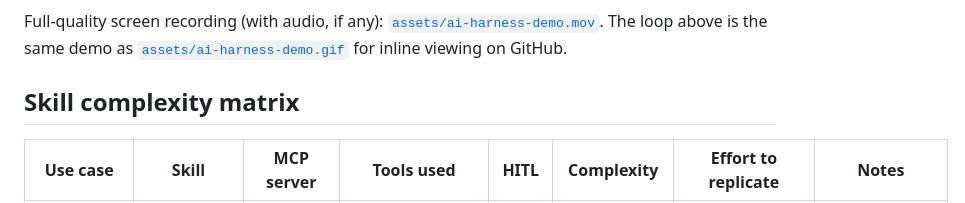
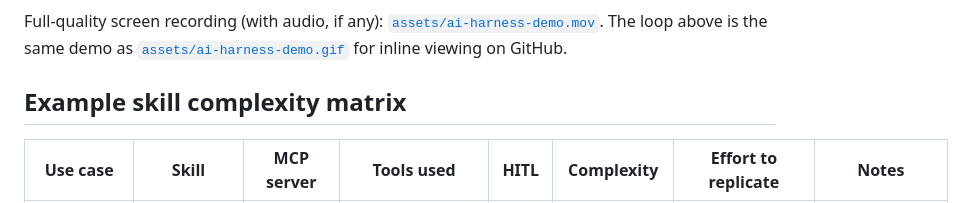
Before and after one commit to c2pig/ai-harness, a Markdown page: README.md, the part around the change. GitHub-like rendering.

Commit message:
Rename section to 'Example skill complexity matrix'

```diff
--- a/README.md
+++ b/README.md
@@ -62,7 +62,7 @@ flowchart TB
 
 Full-quality screen recording (with audio, if any): [`assets/ai-harness-demo.mov`](assets/ai-harness-demo.mov). The loop above is the same demo as [`assets/ai-harness-demo.gif`](assets/ai-harness-demo.gif) for inline viewing on GitHub.
 
-## Skill complexity matrix
+## Example skill complexity matrix
 
 | Use case             | Skill                         | MCP server        | Tools used                     | HITL | Complexity                                                                     | Effort to replicate                                                            | Notes                                                       |
 | -------------------- | ----------------------------- | ----------------- | ------------------------------ | ---- | ------------------------------------------------------------------------------ | ------------------------------------------------------------------------------ | ----------------------------------------------------------- |
```
